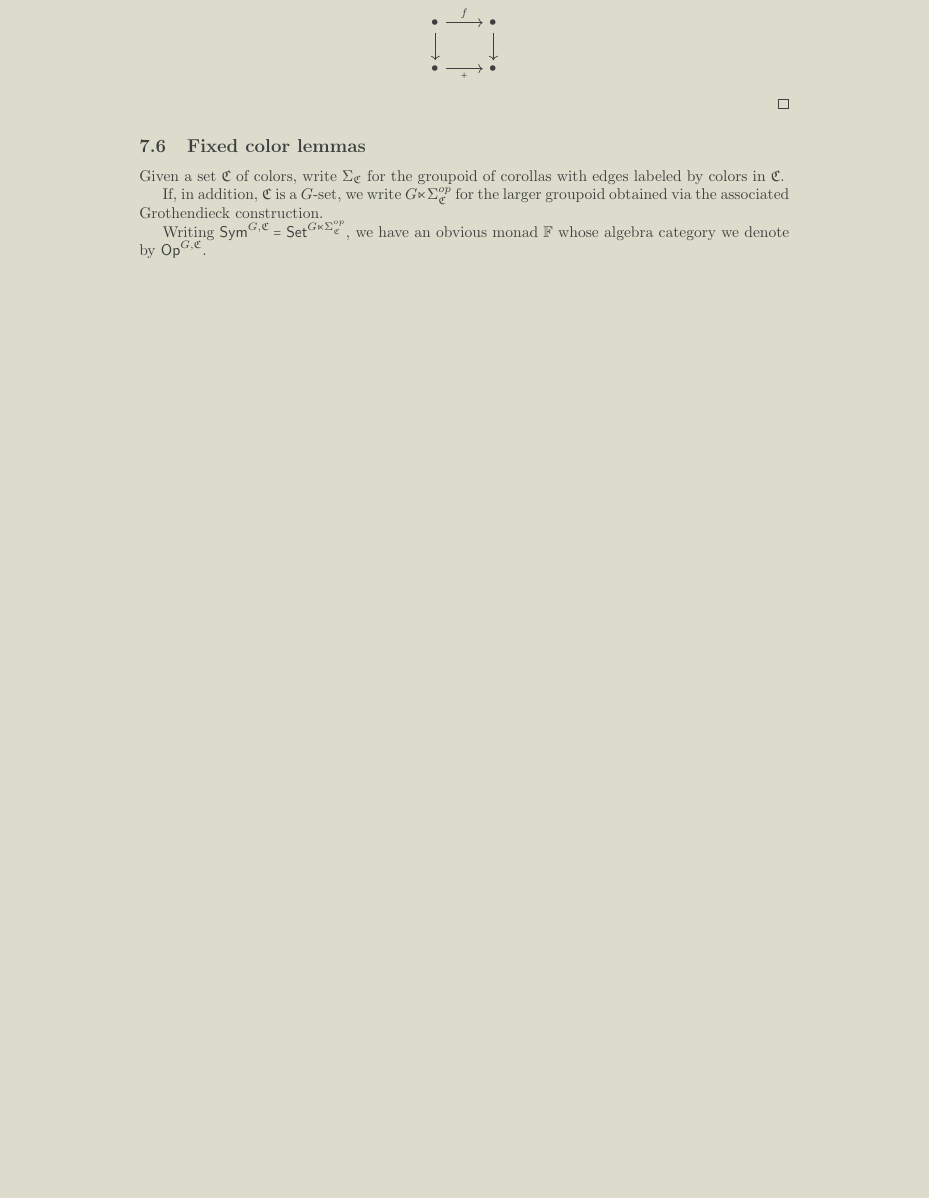
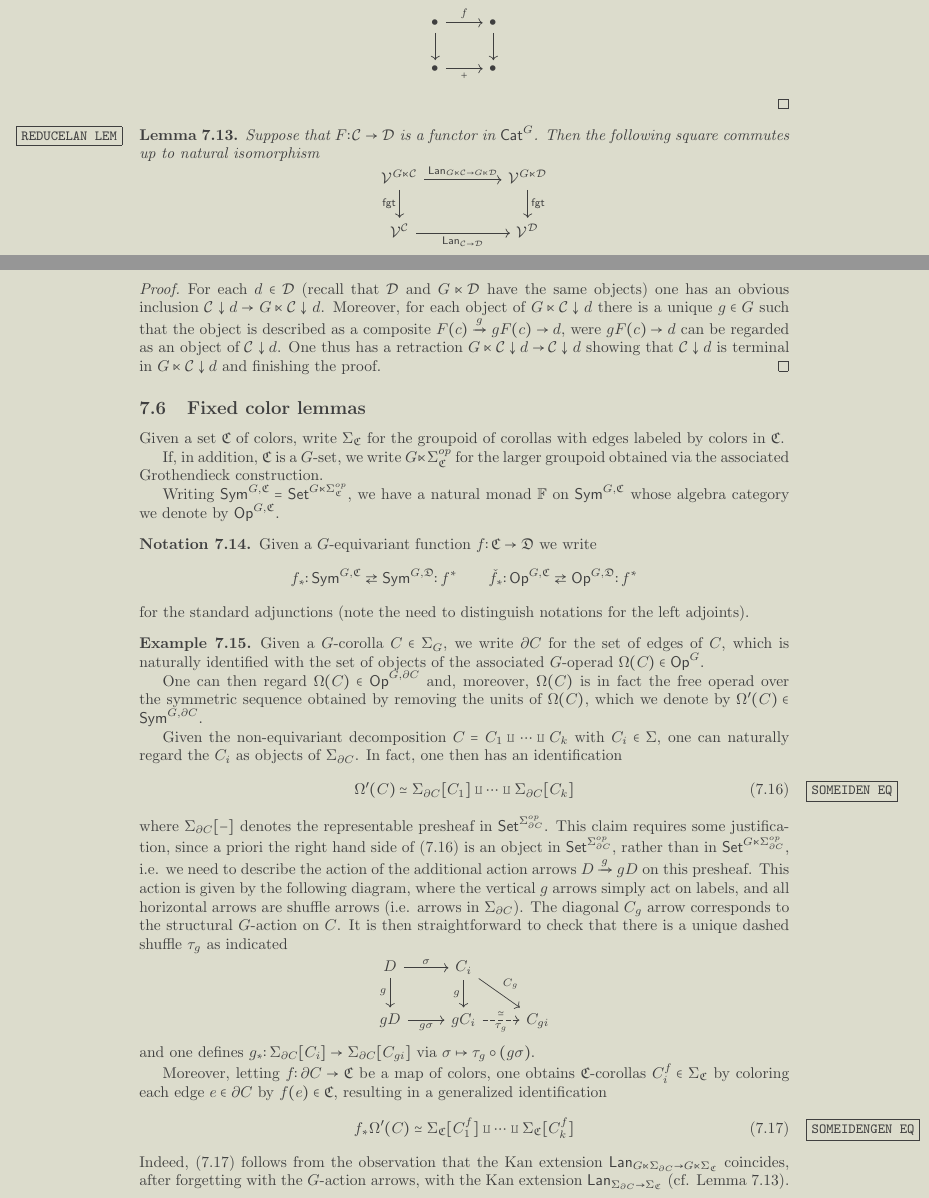
Before and after one commit to Dendroidal/EqDendSetsOps, a LaTeX paper (EqDendSets&Ops.tex): part of page 32 of 33 before the commit and two parts of pages 31 and 32 of 34 after it, the two joined at a grey line, cut so that both start at the same text, the shorter picture padded with empty space. Compiled offline with pdfLaTeX.

Commit message:
Working towards the key G-anodyne lemma

```diff
--- a/EqDendSets&Ops.tex
+++ b/EqDendSets&Ops.tex
@@ -3196,6 +3180,38 @@ But by factoring the left vertical map in the diagram below, we now see that all
 
 
 
+\begin{lemma}\label{REDUCELAN LEM}
+	Suppose that $F \colon \mathcal{C} \to \mathcal{D}$ is a functor in
+	$\mathsf{Cat}^G$.
+Then the following square commutes up to natural isomorphism
+\[
+\begin{tikzcd}[column sep=50pt]
+	\mathcal{V}^{G \ltimes \mathcal{C}}
+	\ar{r}{\mathsf{Lan}_{G \ltimes \mathcal{C} \to G \ltimes \mathcal{D}}} \ar{d}[swap]{\mathsf{fgt}}&
+	\mathcal{V}^{G \ltimes \mathcal{D}} \ar{d}{\mathsf{fgt}}
+\\
+	\mathcal{V}^{\mathcal{C}}
+	\ar{r}[swap]{\mathsf{Lan}_{\mathcal{C} \to\mathcal{D}}} &
+	\mathcal{V}^{\mathcal{D}}
+\end{tikzcd}
+\]
+\end{lemma}
+
+
+\begin{proof}
+For each $d \in \mathcal{D}$ (recall that $\mathcal{D}$ and $G \ltimes \mathcal{D}$ have the same objects) one has an obvious inclusion
+$\mathcal{C} \downarrow d \to G\ltimes \mathcal{C} \downarrow d$.
+Moreover, for each object of $G\ltimes \mathcal{C} \downarrow d$
+there is a unique $g \in G$ such that the object is described as a composite
+$F(c) \xrightarrow{g} g F(c) \to d$,
+were $g F(c) \to d$ can be regarded as an object of $\mathcal{C} \downarrow d$.
+One thus has a retraction
+$G \ltimes \mathcal{C} \downarrow d \to \mathcal{C} \downarrow d$
+showing that $\mathcal{C} \downarrow d$ is terminal in
+$G \ltimes \mathcal{C} \downarrow d$
+and finishing the proof.
+\end{proof}
+
 
 
 \subsection{Fixed color lemmas}
@@ -3210,9 +3226,84 @@ we write $G \ltimes \Sigma_{\mathfrak{C}}^{op}$ for the larger groupoid obtained
 Writing
 $\mathsf{Sym}^{G,\mathfrak{C}} =
 \mathsf{Set}^{G \ltimes \Sigma_{\mathfrak{C}}^{op}}$,
-we have an obvious monad $\mathbb{F}$
+we have a natural monad $\mathbb{F}$ on
+$\mathsf{Sym}^{G,\mathfrak{C}}$
 whose algebra category we denote by
 $\mathsf{Op}^{G,\mathfrak{C}}$.
+
+
+\begin{notation}
+	Given a $G$-equivariant function
+	$f \colon \mathfrak{C} \to \mathfrak{D}$
+	we write
+\[
+	f_{\**} \colon
+	\mathsf{Sym}^{G,\mathfrak{C}}
+	\rightleftarrows
+	\mathsf{Sym}^{G,\mathfrak{D}}
+	\colon f^{\**}
+\qquad
+	\check{f}_{\**} \colon
+	\mathsf{Op}^{G,\mathfrak{C}}
+	\rightleftarrows
+	\mathsf{Op}^{G,\mathfrak{D}}
+	\colon f^{\**}
+\]
+for the standard adjunctions (note the need to distinguish notations for the left adjoints).
+\end{notation}
+
+
+\begin{example}
+Given a $G$-corolla $C \in \Sigma_G$, we write $\partial C$ for the set of edges of $C$, which is naturally identified with the set of objects of the associated $G$-operad
+$\Omega(C) \in \mathsf{Op}^G$.
+
+One can then regard $\Omega(C) \in \mathsf{Op}^{G,\partial C}$ and, moreover, $\Omega(C)$ is in fact the free operad over the symmetric sequence obtained by removing the units of $\Omega(C)$,
+which we denote by
+$\Omega'(C) \in \mathsf{Sym}^{G,\partial C}$.
+
+Given the non-equivariant decomposition
+$C = C_1 \amalg \cdots \amalg C_k$
+with $C_i \in \Sigma$,
+one can naturally regard the $C_i$ as objects of $\Sigma_{\partial C}$.
+In fact, one then has an identification
+\begin{equation}\label{SOMEIDEN EQ}
+	\Omega'(C) \simeq
+	\Sigma_{\partial C}[C_1] \amalg \cdots \amalg \Sigma_{\partial C}[C_k]
+\end{equation}
+where $\Sigma_{\partial C}[-]$ denotes the representable presheaf in
+$\mathsf{Set}^{\Sigma_{\partial C}^{op}}$.
+This claim requires some justification, since a priori the right hand side of \eqref{SOMEIDEN EQ} is an object in $\mathsf{Set}^{\Sigma_{\partial C}^{op}}$,
+rather than in $\mathsf{Set}^{G \ltimes \Sigma_{\partial C}^{op}}$,
+i.e. we need to describe the action of the additional action arrows
+$D \xrightarrow{g} gD$ on this presheaf.
+This action is given by the following diagram, where the vertical $g$ arrows simply act on labels, and all horizontal arrows are shuffle arrows (i.e. arrows in $\Sigma_{\partial C}$).
+The diagonal $C_g$ arrow corresponds to the structural $G$-action on $C$. It is then straightforward to check that there is a unique dashed shuffle $\tau_g$ as indicated
+\[
+\begin{tikzcd}
+	D \ar{d}[swap]{g} \ar{r}{\sigma} & C_i \ar{rd}{C_g} \ar{d}[swap]{g}
+\\
+	g D \ar{r}[swap]{g \sigma} & g C_i \ar[dashed]{r}{\simeq}[swap]{\tau_g} & C_{g i}
+\end{tikzcd}
+\]
+and one defines $g_{\**}\colon \Sigma_{\partial C}[C_i] \to \Sigma_{\partial C}[C_{gi}]$
+via $\sigma \mapsto \tau_g \circ (g \sigma)$.
+
+Moreover, letting $f \colon \partial C \to \mathfrak{C}$
+be a map of colors,
+one obtains $\mathfrak{C}$-corollas $C_i^{f} \in \Sigma_{\mathfrak{C}}$
+by coloring each edge $e\in \partial C$ by $f(e) \in \mathfrak{C}$, resulting in a generalized identification
+\begin{equation}\label{SOMEIDENGEN EQ}
+	f_{\**} \Omega'(C) \simeq
+	\Sigma_{\mathfrak{C}}[C_1^f] \amalg \cdots \amalg \Sigma_{\mathfrak{C}}[C^f_k]
+\end{equation}
+Indeed, \eqref{SOMEIDENGEN EQ} follows from the observation
+that the Kan extension
+$\mathsf{Lan}_{G \ltimes \Sigma_{\partial C} \to G \ltimes \Sigma_{\mathfrak{C}}}$
+coincides, after forgetting with the $G$-action arrows,
+with the Kan extension
+$\mathsf{Lan}_{\Sigma_{\partial C} \to \Sigma_{\mathfrak{C}}}$
+(cf. Lemma \ref{REDUCELAN LEM}).
+\end{example}
 
 
 \begin{definition}
```
Also changed, not shown: EqDendSets&Ops.tex (73 more changed lines), 4 other files.
